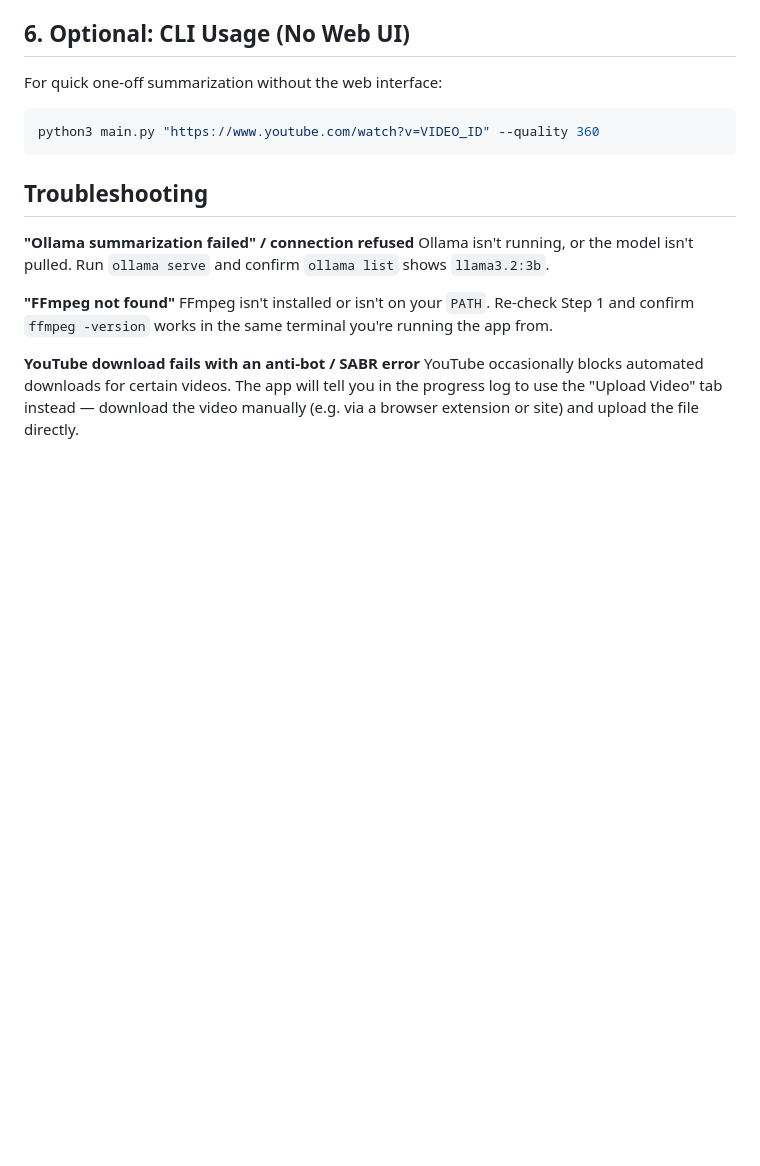
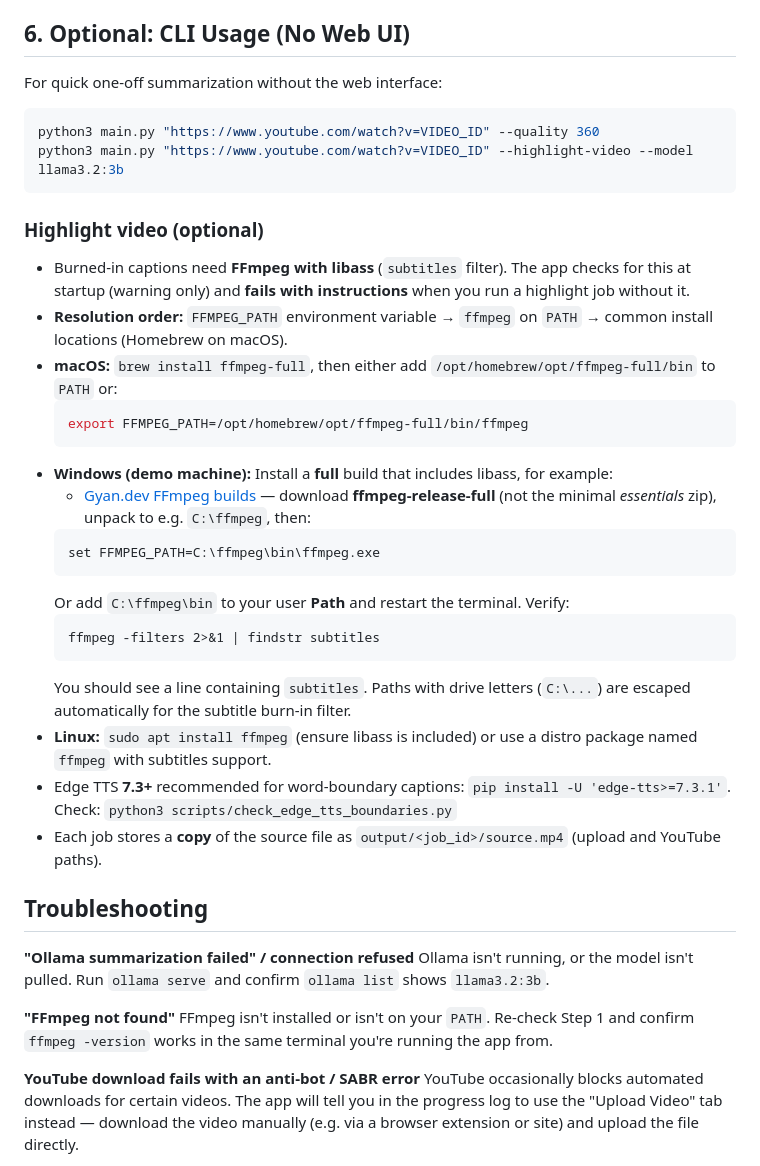
Before and after one commit to Sanjay-UK/video-summarizer, a Markdown page: SETUP.md, the part around the change. Drawn GitHub-style; blank space fills up the shorter version.

Commit message:
Document highlight video setup for macOS and Windows FFmpeg requirements.
Covers ffmpeg-full, FFMPEG_PATH, edge-tts 7.3+, and verification commands for burned-in captions.

Co-authored-by: Cursor <cursoragent@cursor.com>

````diff
--- a/SETUP.md
+++ b/SETUP.md
@@ -104,7 +104,31 @@ On first run, the app auto-creates two local folders (already excluded from git
 For quick one-off summarization without the web interface:
 ```bash
 python3 main.py "https://www.youtube.com/watch?v=VIDEO_ID" --quality 360
+python3 main.py "https://www.youtube.com/watch?v=VIDEO_ID" --highlight-video --model llama3.2:3b
 ```
+
+### Highlight video (optional)
+
+- Burned-in captions need **FFmpeg with libass** (`subtitles` filter). The app checks for this at startup (warning only) and **fails with instructions** when you run a highlight job without it.
+- **Resolution order:** `FFMPEG_PATH` environment variable → `ffmpeg` on `PATH` → common install locations (Homebrew on macOS).
+- **macOS:** `brew install ffmpeg-full`, then either add `/opt/homebrew/opt/ffmpeg-full/bin` to `PATH` or:
+  ```bash
+  export FFMPEG_PATH=/opt/homebrew/opt/ffmpeg-full/bin/ffmpeg
+  ```
+- **Windows (demo machine):** Install a **full** build that includes libass, for example:
+  - [Gyan.dev FFmpeg builds](https://www.gyan.dev/ffmpeg/builds/) — download **ffmpeg-release-full** (not the minimal *essentials* zip), unpack to e.g. `C:\ffmpeg`, then:
+  ```cmd
+  set FFMPEG_PATH=C:\ffmpeg\bin\ffmpeg.exe
+  ```
+  Or add `C:\ffmpeg\bin` to your user **Path** and restart the terminal.
+  Verify:
+  ```cmd
+  ffmpeg -filters 2>&1 | findstr subtitles
+  ```
+  You should see a line containing `subtitles`. Paths with drive letters (`C:\...`) are escaped automatically for the subtitle burn-in filter.
+- **Linux:** `sudo apt install ffmpeg` (ensure libass is included) or use a distro package named `ffmpeg` with subtitles support.
+- Edge TTS **7.3+** recommended for word-boundary captions: `pip install -U 'edge-tts>=7.3.1'`. Check: `python3 scripts/check_edge_tts_boundaries.py`
+- Each job stores a **copy** of the source file as `output/<job_id>/source.mp4` (upload and YouTube paths).
 
 ## Troubleshooting
 
````
